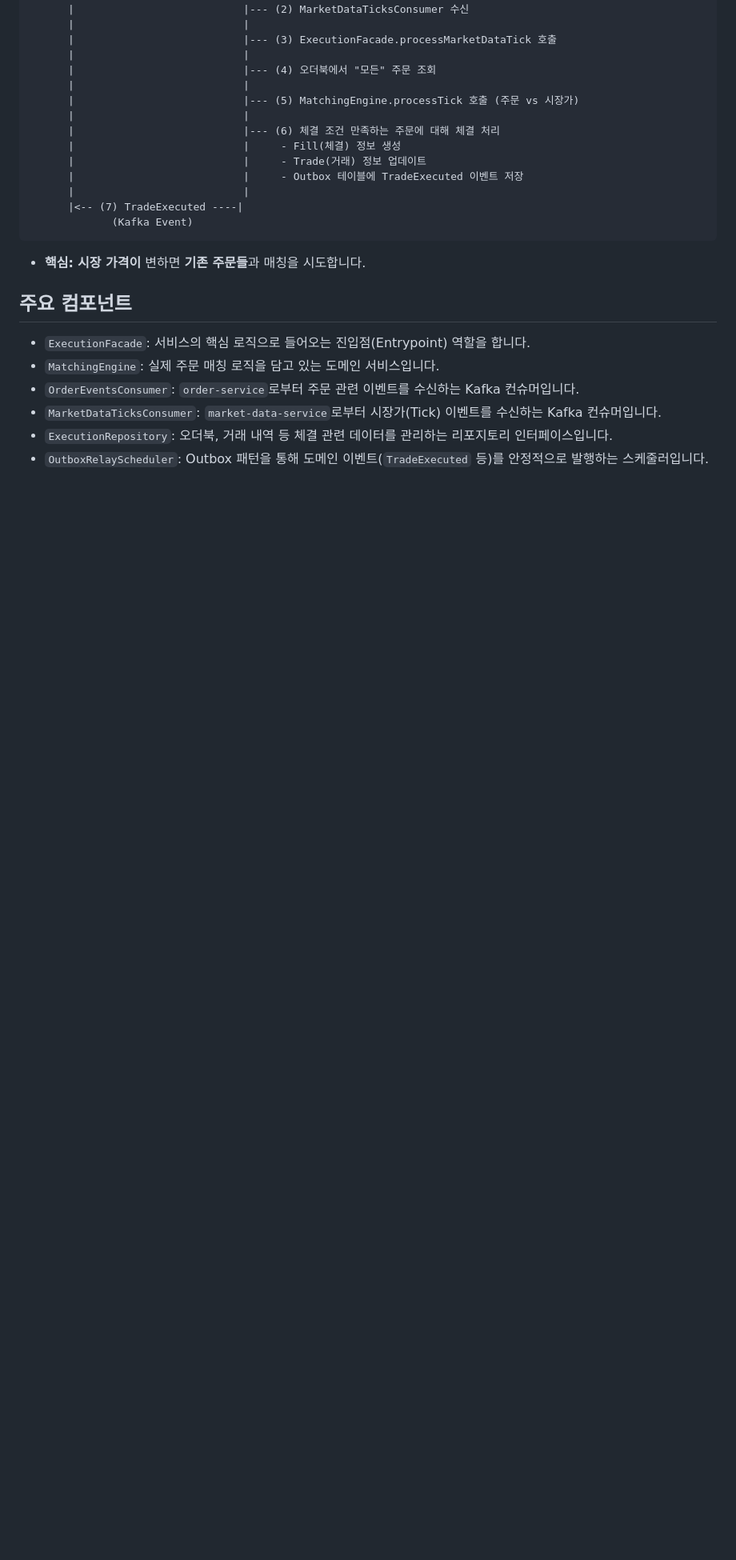
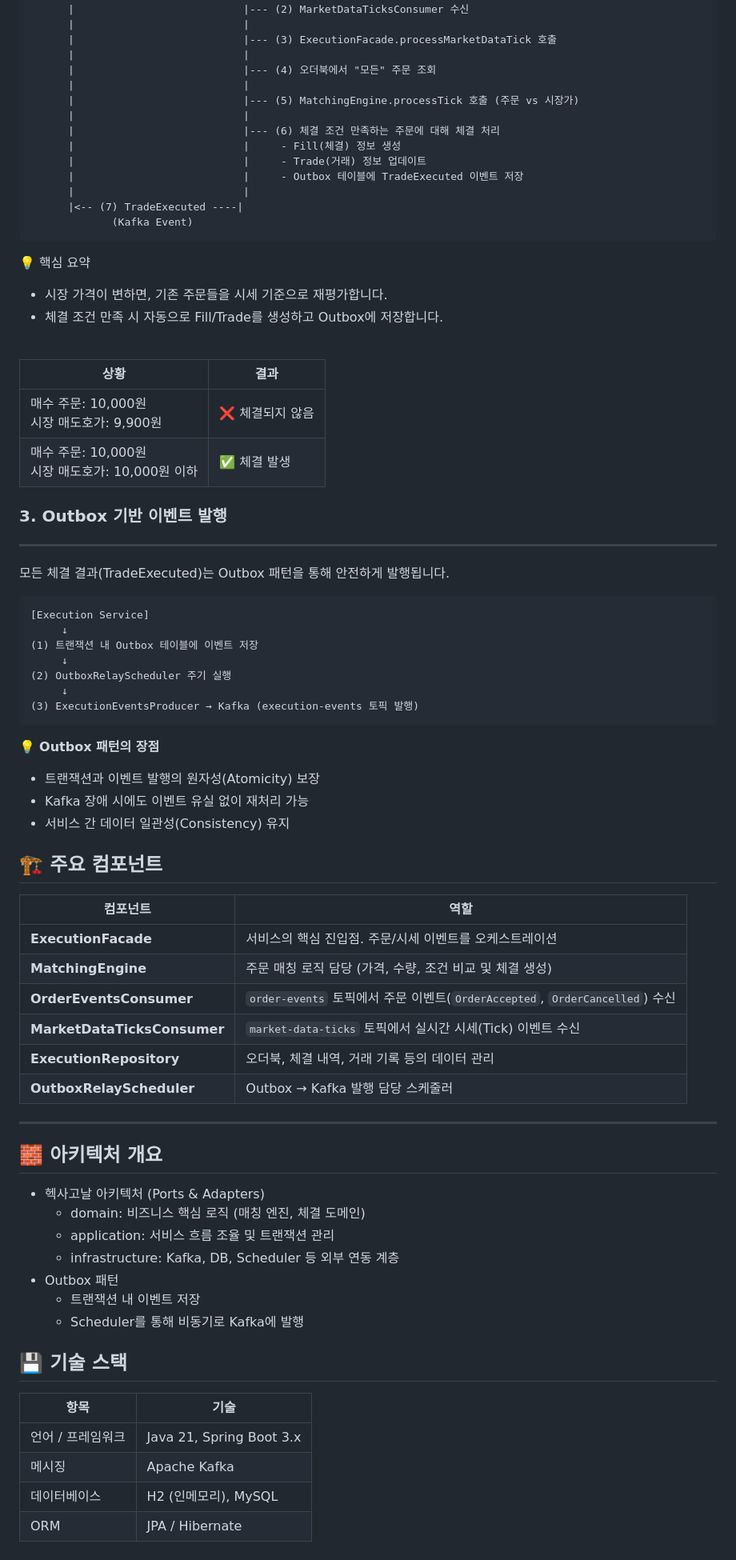
Before and after one commit to JustDoIt-KimLeeJeong/msa-jjikmuk, a Markdown page: services/execution-service/README.md, the part around the change printed below. Shown: that part at 80% size. GitHub-like rendering; blank space fills up the shorter version.

Commit message:
docs(execution): update Execution README.md

````diff
--- a/services/execution-service/README.md
+++ b/services/execution-service/README.md
@@ -64,13 +77,60 @@ Execution Service는 **새로운 주문 유입**과 **실시간 시장가 변동
              (Kafka Event)
 ```
 
-- **핵심:** **시장 가격이** 변하면 **기존 주문들**과 매칭을 시도합니다.
+💡 핵심 요약
+- 시장 가격이 변하면, 기존 주문들을 시세 기준으로 재평가합니다.
+- 체결 조건 만족 시 자동으로 Fill/Trade를 생성하고 Outbox에 저장합니다.
+<br>
 
-## 주요 컴포넌트
+| 상황                                    | 결과        |
+| ------------------------------------- | --------- |
+| 매수 주문: 10,000원<br>시장 매도호가: 9,900원     | ❌ 체결되지 않음 |
+| 매수 주문: 10,000원<br>시장 매도호가: 10,000원 이하 | ✅ 체결 발생   |
 
--   `ExecutionFacade`: 서비스의 핵심 로직으로 들어오는 진입점(Entrypoint) 역할을 합니다.
--   `MatchingEngine`: 실제 주문 매칭 로직을 담고 있는 도메인 서비스입니다.
--   `OrderEventsConsumer`: `order-service`로부터 주문 관련 이벤트를 수신하는 Kafka 컨슈머입니다.
--   `MarketDataTicksConsumer`: `market-data-service`로부터 시장가(Tick) 이벤트를 수신하는 Kafka 컨슈머입니다.
--   `ExecutionRepository`: 오더북, 거래 내역 등 체결 관련 데이터를 관리하는 리포지토리 인터페이스입니다.
--   `OutboxRelayScheduler`: Outbox 패턴을 통해 도메인 이벤트(`TradeExecuted` 등)를 안정적으로 발행하는 스케줄러입니다.
+
+### 3. Outbox 기반 이벤트 발행
+---
+모든 체결 결과(TradeExecuted)는 Outbox 패턴을 통해 안전하게 발행됩니다.
+```
+[Execution Service]
+     ↓
+(1) 트랜잭션 내 Outbox 테이블에 이벤트 저장
+     ↓
+(2) OutboxRelayScheduler 주기 실행
+     ↓
+(3) ExecutionEventsProducer → Kafka (execution-events 토픽 발행)
+```
+💡 **Outbox 패턴의 장점**
+- 트랜잭션과 이벤트 발행의 원자성(Atomicity) 보장
+- Kafka 장애 시에도 이벤트 유실 없이 재처리 가능
+- 서비스 간 데이터 일관성(Consistency) 유지
+
+
+## 🏗️ 주요 컴포넌트
+
+| 컴포넌트                        | 역할                                                               |
+| --------------------------- | ---------------------------------------------------------------- |
+| **ExecutionFacade**         | 서비스의 핵심 진입점. 주문/시세 이벤트를 오케스트레이션                                  |
+| **MatchingEngine**          | 주문 매칭 로직 담당 (가격, 수량, 조건 비교 및 체결 생성)                              |
+| **OrderEventsConsumer**     | `order-events` 토픽에서 주문 이벤트(`OrderAccepted`, `OrderCancelled`) 수신 |
+| **MarketDataTicksConsumer** | `market-data-ticks` 토픽에서 실시간 시세(Tick) 이벤트 수신                     |
+| **ExecutionRepository**     | 오더북, 체결 내역, 거래 기록 등의 데이터 관리                                      |
+| **OutboxRelayScheduler**    | Outbox → Kafka 발행 담당 스케줄러                                        |
+
+---
+## 🧱 아키텍처 개요
+- 헥사고날 아키텍처 (Ports & Adapters)
+  + domain: 비즈니스 핵심 로직 (매칭 엔진, 체결 도메인)
+  + application: 서비스 흐름 조율 및 트랜잭션 관리
+  + infrastructure: Kafka, DB, Scheduler 등 외부 연동 계층
+- Outbox 패턴
+  + 트랜잭션 내 이벤트 저장
+  + Scheduler를 통해 비동기로 Kafka에 발행
+
+## 💾 기술 스택
+| 항목         | 기술                                                                   |
+| ---------- | -------------------------------------------------------------------- |
+| 언어 / 프레임워크 | Java 21, Spring Boot 3.x                                               |
+| 메시징        | Apache Kafka                                                         |
+| 데이터베이스     | H2 (인메모리), MySQL                                   |
+| ORM        | JPA / Hibernate                                                      |
````
Also changed, not shown: other parts of services/execution-service/README.md (+20 -7 lines).
